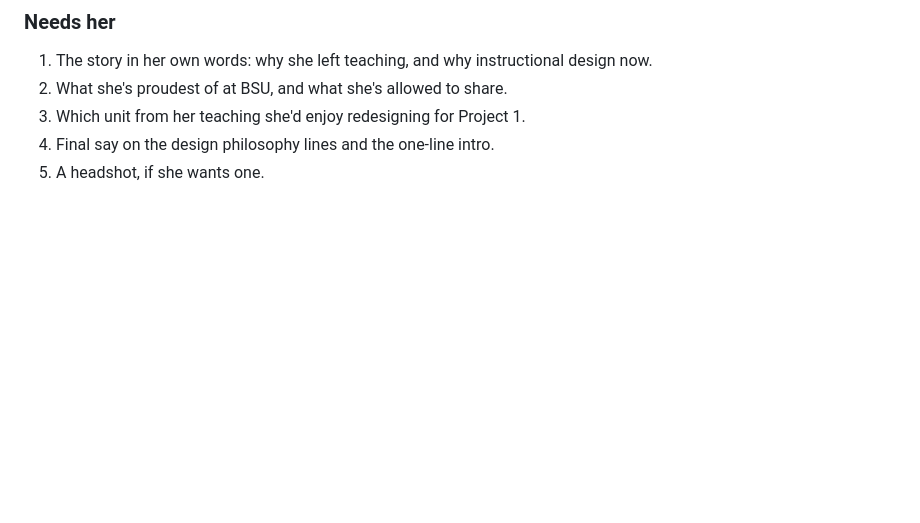
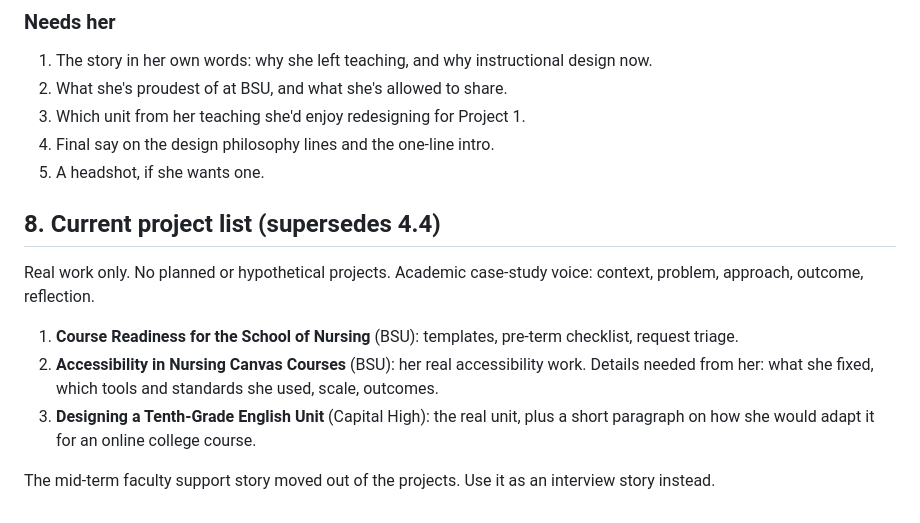
Before and after one commit to AngularPirate/boise-rental-bot, a Markdown page: portfolio/CONTENT.md, the part around the change. Rendered like a GitHub page; blank space fills up the shorter version.

Commit message:
Update portfolio project list: real work only, add accessibility project
Co-Authored-By: Claude Opus 5.5 <noreply@anthropic.com>
Claude-Session: https://claude.ai/code/session_017DNu9hqPkbVeQVtQTwJQ9v

```diff
--- a/portfolio/CONTENT.md
+++ b/portfolio/CONTENT.md
@@ -160,3 +160,13 @@ Shared design rules:
 3. Which unit from her teaching she'd enjoy redesigning for Project 1.
 4. Final say on the design philosophy lines and the one-line intro.
 5. A headshot, if she wants one.
+
+## 8. Current project list (supersedes 4.4)
+
+Real work only. No planned or hypothetical projects. Academic case-study voice: context, problem, approach, outcome, reflection.
+
+1. **Course Readiness for the School of Nursing** (BSU): templates, pre-term checklist, request triage.
+2. **Accessibility in Nursing Canvas Courses** (BSU): her real accessibility work. Details needed from her: what she fixed, which tools and standards she used, scale, outcomes.
+3. **Designing a Tenth-Grade English Unit** (Capital High): the real unit, plus a short paragraph on how she would adapt it for an online college course.
+
+The mid-term faculty support story moved out of the projects. Use it as an interview story instead.
```
